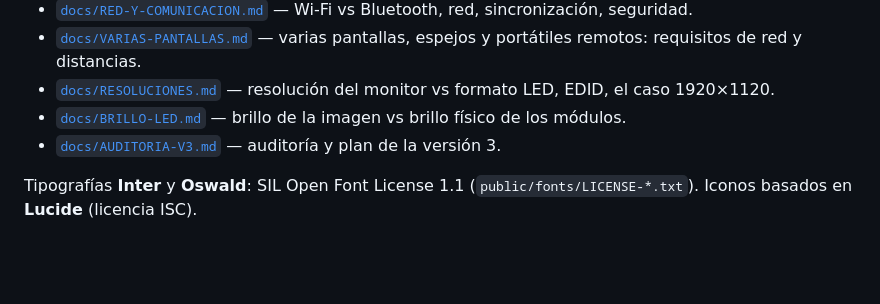
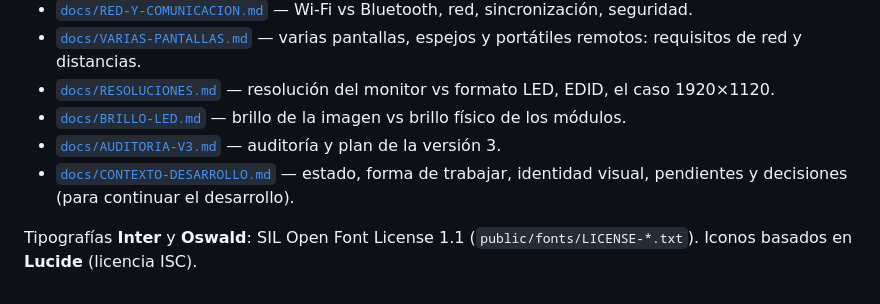
Before and after one commit to Sleal11/STAGEMASTER, a Markdown page: README.md, the part around the change. Rendered like a GitHub page; blank space fills up the shorter version.

```diff
--- a/README.md
+++ b/README.md
@@ -170,6 +170,7 @@ hacer que `Match.js` elija el motor según el deporte y crear su vista de pantal
 - [`docs/RESOLUCIONES.md`](docs/RESOLUCIONES.md) — resolución del monitor vs formato LED, EDID, el caso 1920×1120.
 - [`docs/BRILLO-LED.md`](docs/BRILLO-LED.md) — brillo de la imagen vs brillo físico de los módulos.
 - [`docs/AUDITORIA-V3.md`](docs/AUDITORIA-V3.md) — auditoría y plan de la versión 3.
+- [`docs/CONTEXTO-DESARROLLO.md`](docs/CONTEXTO-DESARROLLO.md) — estado, forma de trabajar, identidad visual, pendientes y decisiones (para continuar el desarrollo).
 
 Tipografías **Inter** y **Oswald**: SIL Open Font License 1.1 (`public/fonts/LICENSE-*.txt`).
 Iconos basados en **Lucide** (licencia ISC).
```
Also changed, not shown: docs/CONTEXTO-DESARROLLO.md (added, +127 -0 lines).
